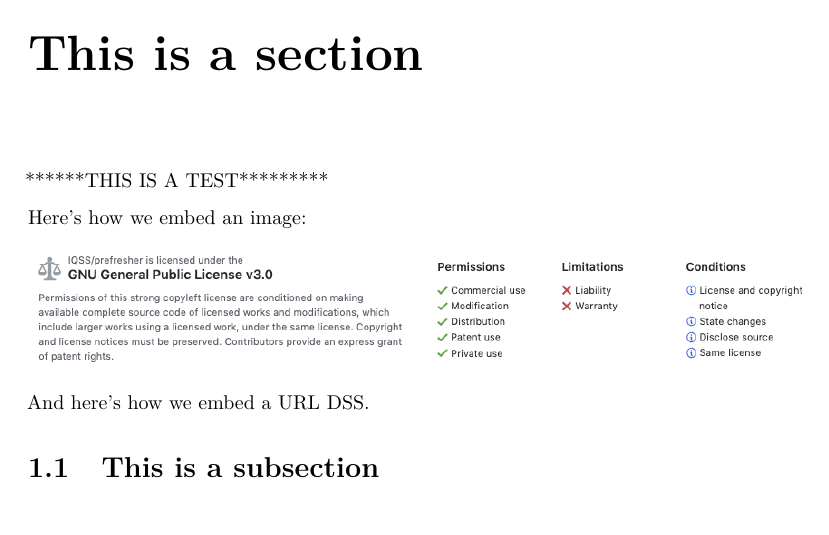
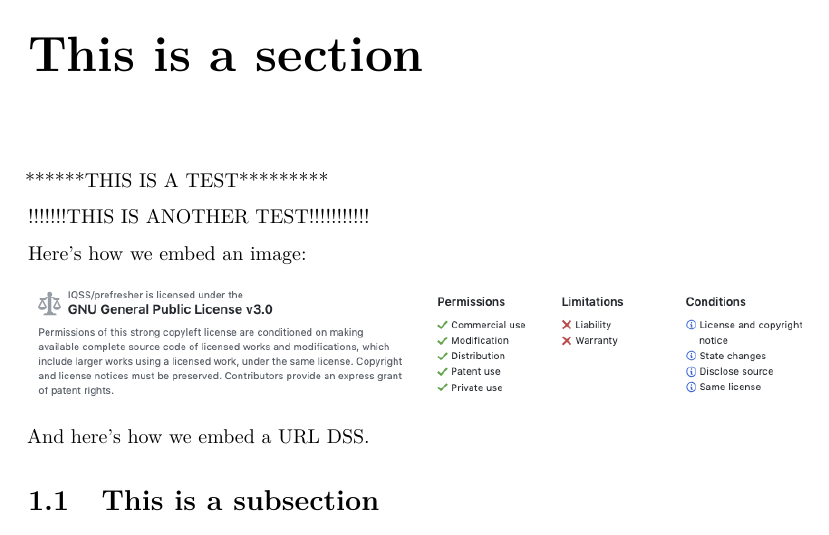
Before and after one commit to liujinjie111/GHpages, a LaTeX book (template.tex): part of page 7 of 8, cut so that both start at the same text. Compiled offline with pdfLaTeX.

Commit message:
change rmd

```diff
--- a/template.tex
+++ b/template.tex
@@ -206,6 +206,8 @@ Here we acknowledge a few people who helped make this tutorial/workshop possible
 
 ******THIS IS A TEST*********
 
+!!!!!!!THIS IS ANOTHER TEST!!!!!!!!!!!
+
 Here's how we embed an image:
 
 \includegraphics{images/readme-license.png}
```
Also changed, not shown: 1 other file.
